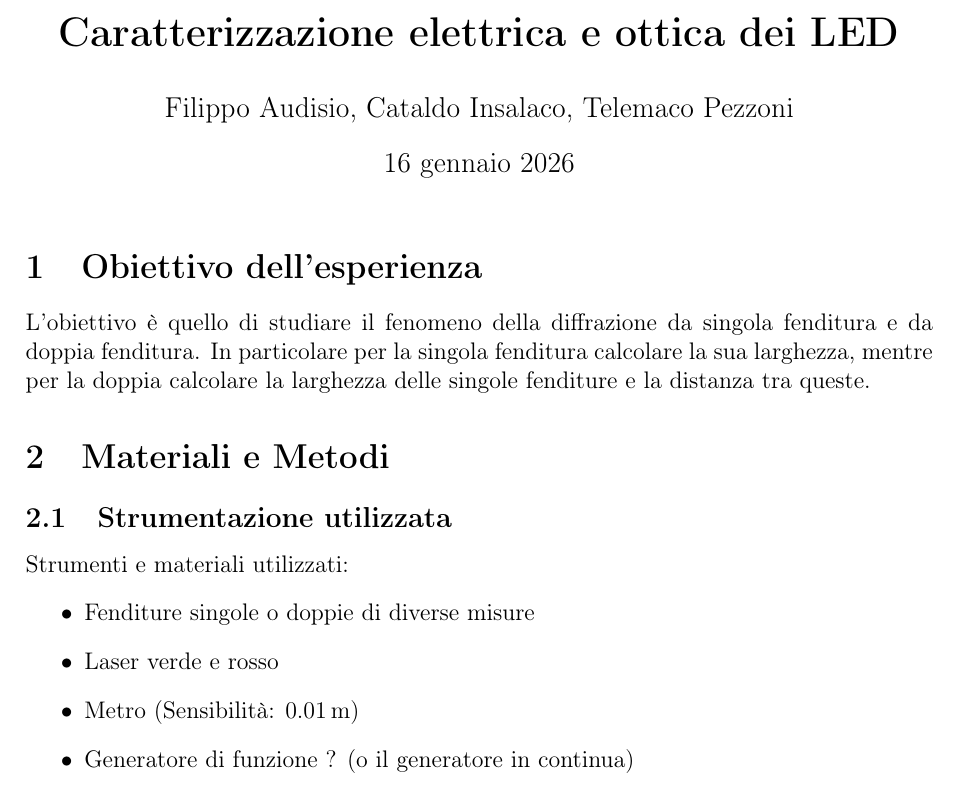
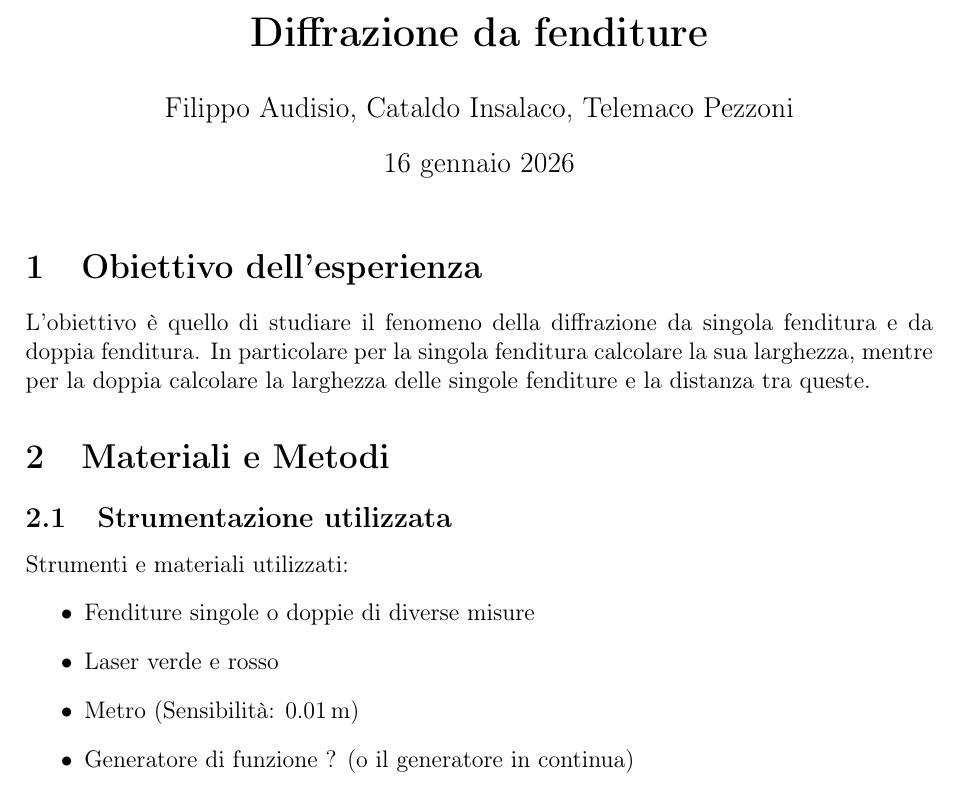
Before and after one commit to Basicnickname/Progetto-Lab-3, a LaTeX document (relazioni/Sesta Esperienza/esperienza6.tex): part of page 1 of 9, cut at the place of the change. Compiled offline with pdfLaTeX.

```diff
--- a/relazioni/Sesta Esperienza/esperienza6.tex
+++ b/relazioni/Sesta Esperienza/esperienza6.tex
@@ -23,7 +23,7 @@
 \usepackage{caption}  % Per personalizzare le didascalie
 
 % --- Dati Intestazione ---
-\title{\textbf{Caratterizzazione elettrica e ottica dei LED}}
+\title{\textbf{Diffrazione da fenditure}}
 \author{Filippo Audisio, Cataldo Insalaco, Telemaco Pezzoni}
 \date{\today}
 
@@ -43,14 +43,17 @@
 Strumenti e materiali utilizzati:
 \begin{itemize}
     \item Fenditure singole o doppie di diverse misure
-    \item Laser verde e rosso
-    \item Metro (Sensibilità: \SI{0.01}{\meter})
-    \item Generatore di funzione ? (o il generatore in continua)
+    \item Laser verde e rosso %T: magari specificare la lunghezza d'onda esatta
+    \item Metro (Sensibilità: \SI{0.01}{\meter}) %T: non credo serva specificare qua la sensibilità
+    \item Generatore di funzione ? (o il generatore in continua) %T: abbastanza sicuro fosse Generatore di tensione continua
     \item Carta millimetrata
     \item Binario e supporti ottici
 \end{itemize}
 
 \subsection{Procedura sperimentale}
+%T: secondo me qui scrivere esclusivamente la procedura sperimentale, le funzioni scriverle o prima delle tabelle risultati o nelle conclusioni
+%   sottolineare che prima è stato fatto per la singola fenditura e poi per la doppia variando spessore e distanza tra le fenditure
+%   far capire come si distinguono i minimi di diffrazione da quelli di interferenza
 Inserire il laser e una fenditura (singola o doppia) nei supporti e collegare il laser al generatore in continua (?) (generatore di funzione).
 Attaccare la carta millimetrata su una parete e porre il binario a una distanza L maggiore di 1 m da questa.
 Accendere il laser e illuminare la fenditura.
```
Also changed, not shown: relazioni/Quinta Esperienza/esperienza5.tex (+15 -4 lines), relazioni/Quinta Esperienza/out/esperienza5.pdf, relazioni/Sesta Esperienza/esperienza6.tex (6 more changed lines), 1 other file.
